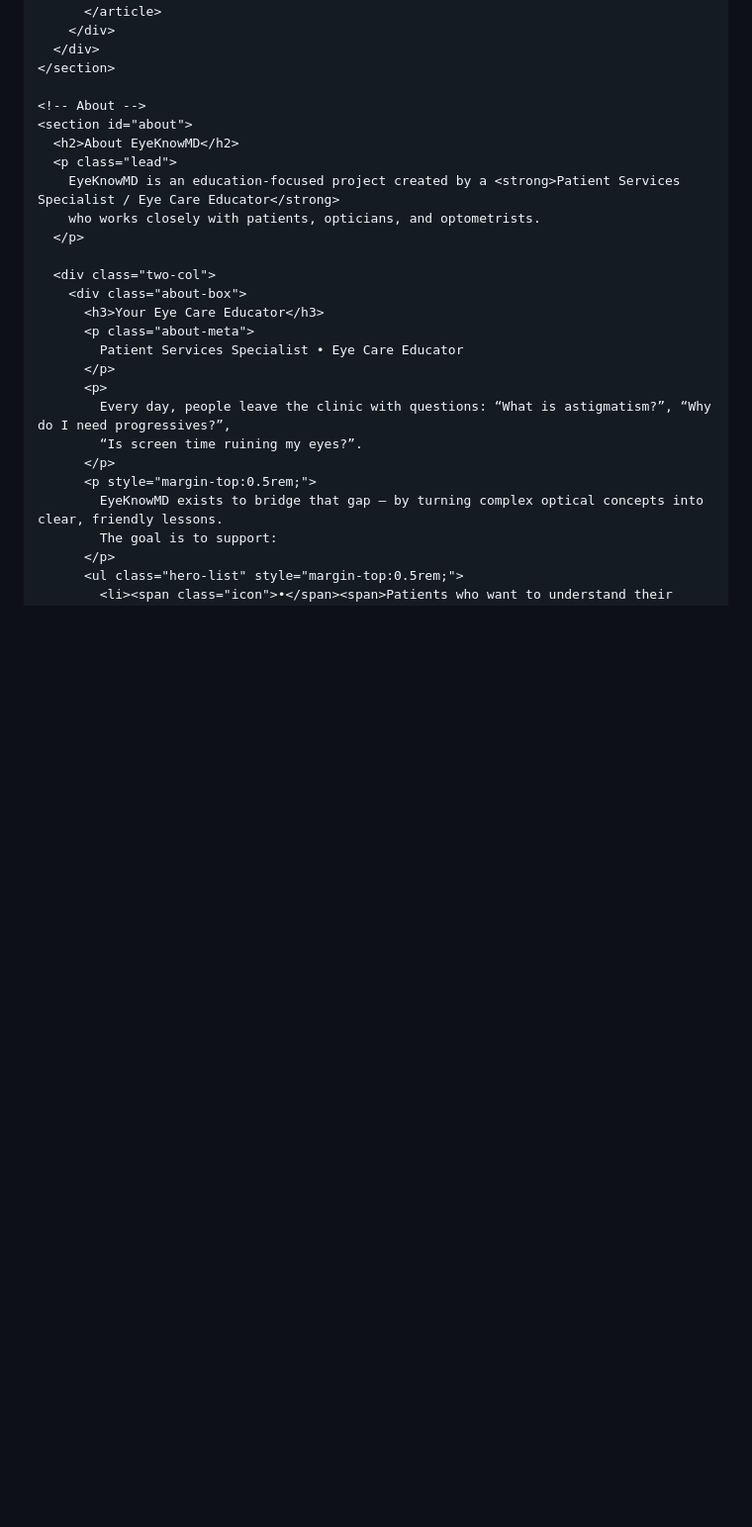
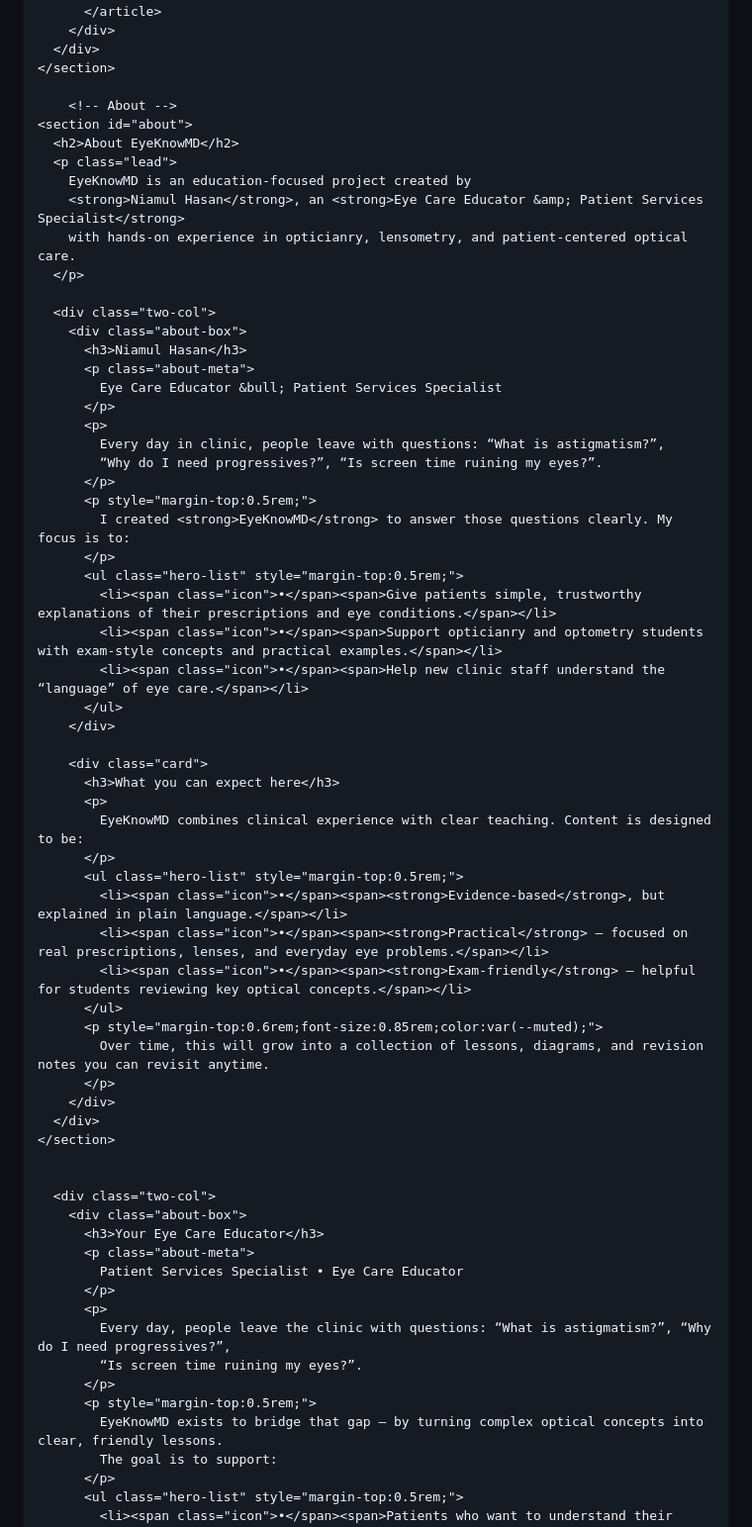
Before and after one commit to drmnhasan/eyeknowmd, a Markdown page: README.md, the part around the change. Shown at 99% size. Drawn GitHub-style; blank space fills up the shorter version.

```diff
--- a/README.md
+++ b/README.md
@@ -612,13 +612,52 @@
       </div>
     </section>
 
-    <!-- About -->
+        <!-- About -->
     <section id="about">
       <h2>About EyeKnowMD</h2>
       <p class="lead">
-        EyeKnowMD is an education-focused project created by a <strong>Patient Services Specialist / Eye Care Educator</strong>
-        who works closely with patients, opticians, and optometrists.
+        EyeKnowMD is an education-focused project created by
+        <strong>Niamul Hasan</strong>, an <strong>Eye Care Educator &amp; Patient Services Specialist</strong>
+        with hands-on experience in opticianry, lensometry, and patient-centered optical care.
       </p>
+
+      <div class="two-col">
+        <div class="about-box">
+          <h3>Niamul Hasan</h3>
+          <p class="about-meta">
+            Eye Care Educator &bull; Patient Services Specialist
+          </p>
+          <p>
+            Every day in clinic, people leave with questions: “What is astigmatism?”,
+            “Why do I need progressives?”, “Is screen time ruining my eyes?”.
+          </p>
+          <p style="margin-top:0.5rem;">
+            I created <strong>EyeKnowMD</strong> to answer those questions clearly. My focus is to:
+          </p>
+          <ul class="hero-list" style="margin-top:0.5rem;">
+            <li><span class="icon">•</span><span>Give patients simple, trustworthy explanations of their prescriptions and eye conditions.</span></li>
+            <li><span class="icon">•</span><span>Support opticianry and optometry students with exam-style concepts and practical examples.</span></li>
+            <li><span class="icon">•</span><span>Help new clinic staff understand the “language” of eye care.</span></li>
+          </ul>
+        </div>
+
+        <div class="card">
+          <h3>What you can expect here</h3>
+          <p>
+            EyeKnowMD combines clinical experience with clear teaching. Content is designed to be:
+          </p>
+          <ul class="hero-list" style="margin-top:0.5rem;">
+            <li><span class="icon">•</span><span><strong>Evidence-based</strong>, but explained in plain language.</span></li>
+            <li><span class="icon">•</span><span><strong>Practical</strong> — focused on real prescriptions, lenses, and everyday eye problems.</span></li>
+            <li><span class="icon">•</span><span><strong>Exam-friendly</strong> — helpful for students reviewing key optical concepts.</span></li>
+          </ul>
+          <p style="margin-top:0.6rem;font-size:0.85rem;color:var(--muted);">
+            Over time, this will grow into a collection of lessons, diagrams, and revision notes you can revisit anytime.
+          </p>
+        </div>
+      </div>
+    </section>
+
 
       <div class="two-col">
         <div class="about-box">
```
